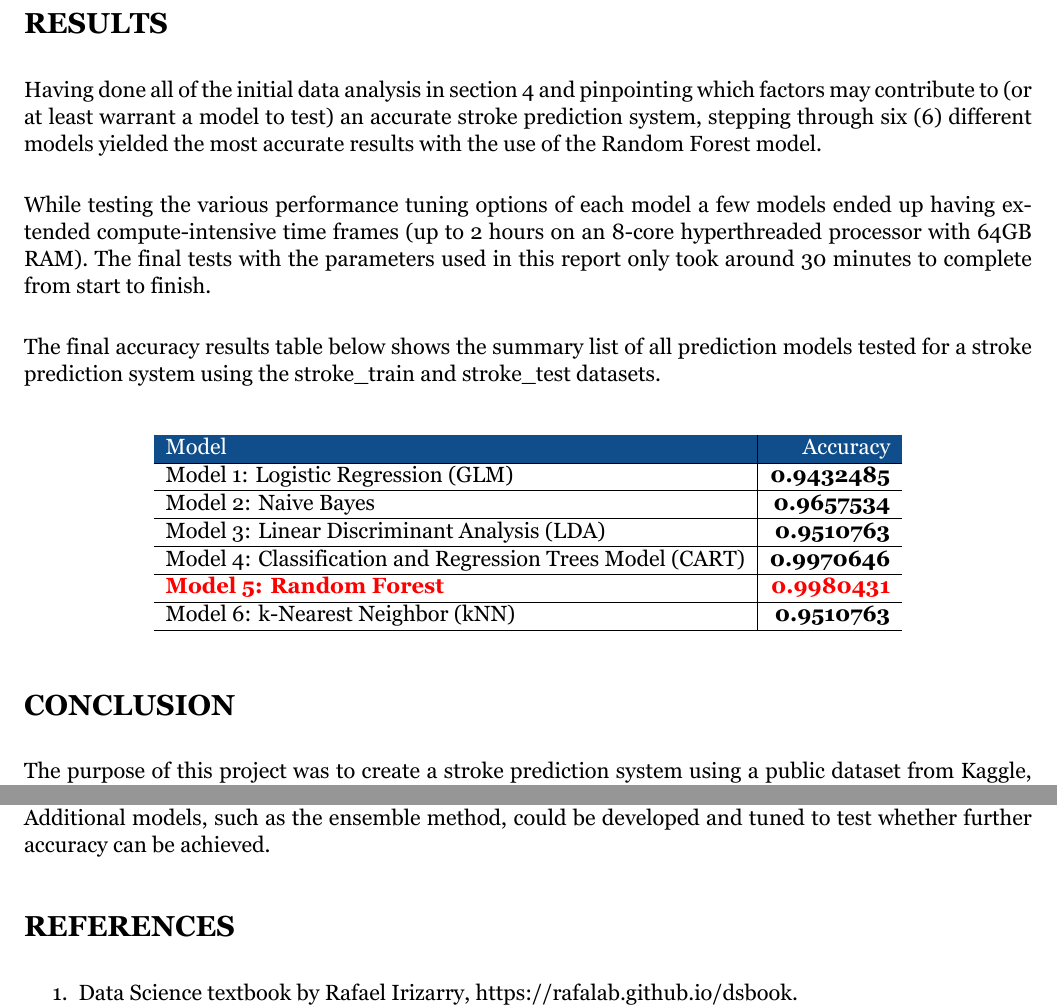
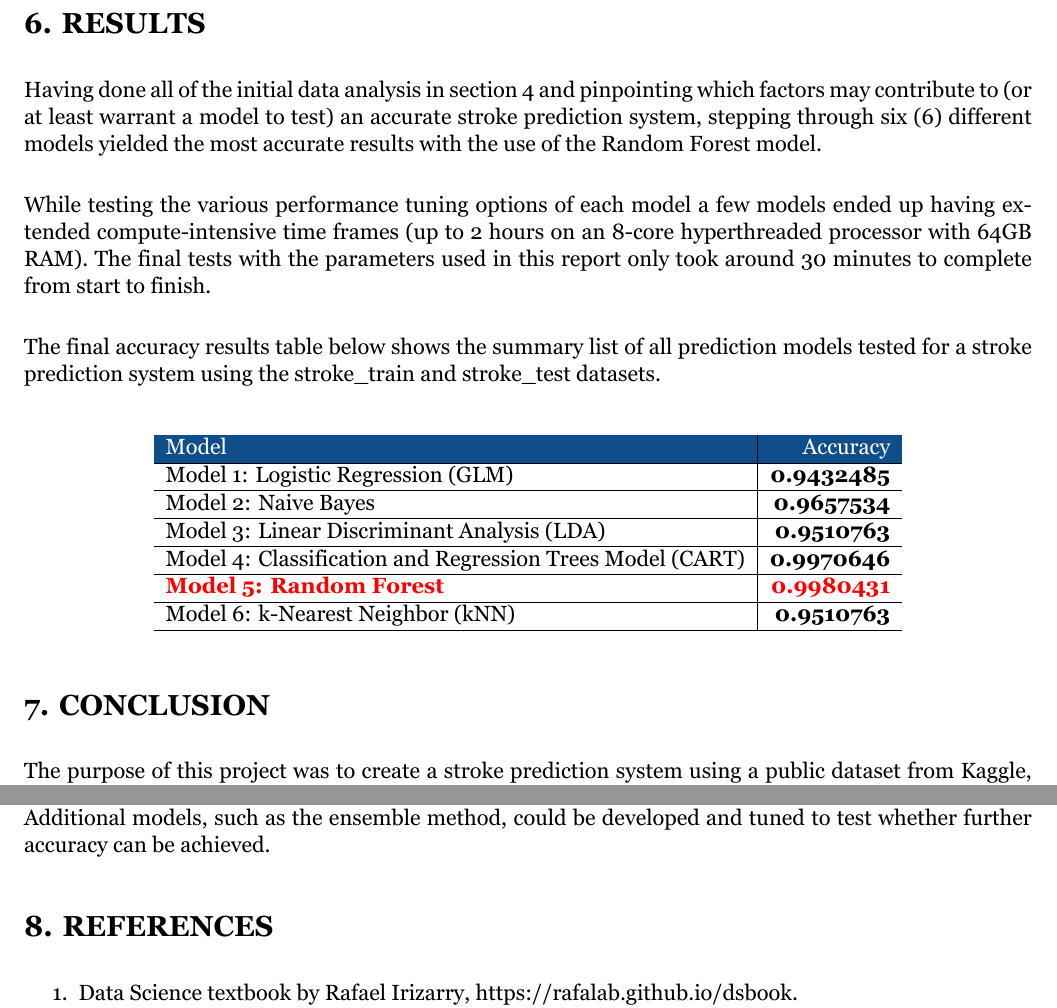
Before and after one commit to rwalscheid/HarvardX-Capstone-CYO, an R Markdown document (RW_HarvardX-PH125.9x-Capstone_CYO_Project.Rmd): two parts of pages 32 and 33 of 33, joined at a grey line, cut so that both start at the same text. The pictures show the output file RW_HarvardX-PH125.9x-Capstone_CYO_Project.pdf that the author committed with the source.

Commit message:
Final Project Commit

````diff
--- a/RW_HarvardX-PH125.9x-Capstone_CYO_Project.Rmd
+++ b/RW_HarvardX-PH125.9x-Capstone_CYO_Project.Rmd
@@ -1135,7 +1135,7 @@ kable(tibble(model_table_titles, model_table_accuracy),
 
 \newpage
 
-# RESULTS
+# 6. RESULTS
 
 Having done all of the initial data analysis in section 4 and pinpointing which factors may contribute to (or at least warrant a model to test) an accurate stroke prediction system, stepping through six (6) different models yielded the most accurate results with the use of the Random Forest model.
 
@@ -1158,7 +1158,7 @@ kable(tibble(model_table_titles, model_table_accuracy),
 ```
 
 
-# CONCLUSION
+# 7. CONCLUSION
 
 The purpose of this project was to create a stroke prediction system using a public dataset from Kaggle, and building multiple machine learning models, selecting the one with the highest accuracy as the final model.  From initial GitHub repository creation, to data wrangling, dataset analysis, data visualizations, and model development, the knowledge and techniques learned throughout the entire course series has been used.
 
@@ -1174,7 +1174,7 @@ While the dataset contained many of the health factors that were considered risk
 \vspace{11pt}
 Further improvements and future work include an expanded dataset with more samples, additional performance tuning on all of the models in the future (especially in the event that additional factors get added).  Additional models, such as the ensemble method, could be developed and tuned to test whether further accuracy can be achieved.
 
-# REFERENCES
+# 8. REFERENCES
 
 1. Data Science textbook by Rafael Irizarry, https://rafalab.github.io/dsbook.
 2. Kaggle, Stroke Dataset, https://www.kaggle.com/dhirendommeti/stroke
````
Also changed, not shown: RW_HarvardX-PH125.9x-Capstone_CYO_Project.pdf.
